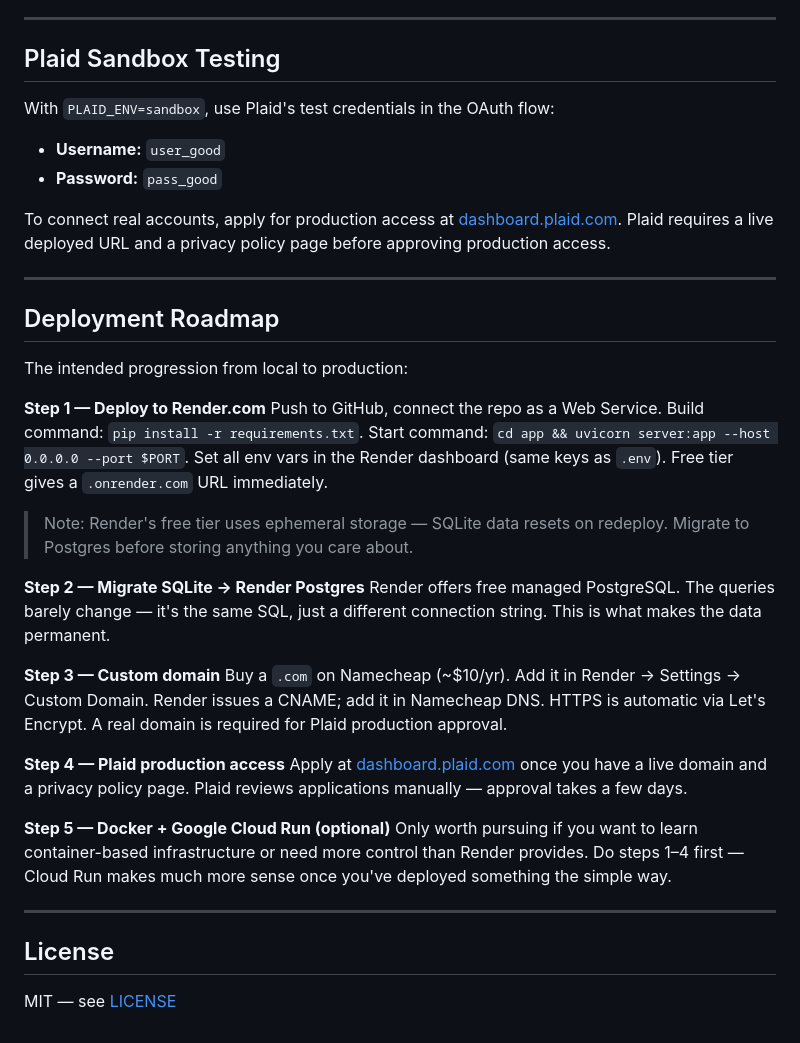
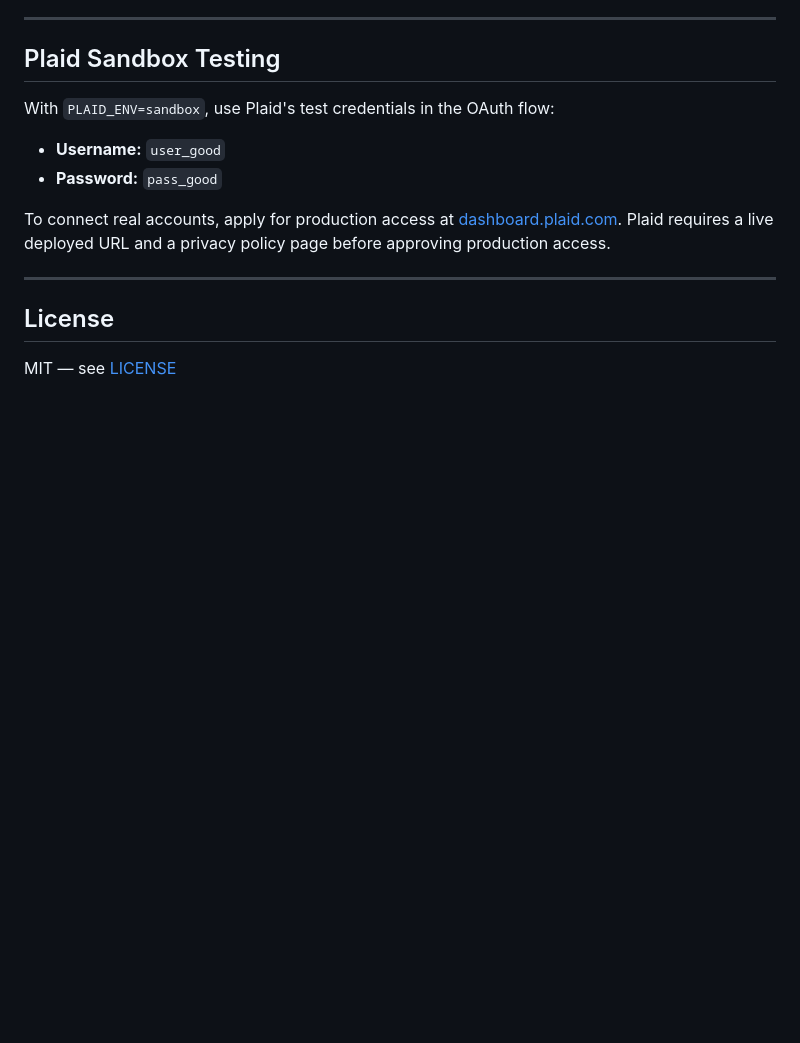
Before and after one commit to Stephen-Agyemang/FinTracker, a Markdown page: README.md, the part around one of its changes. GitHub-like rendering; blank space fills up the shorter version.

```diff
--- a/README.md
+++ b/README.md
@@ -151,29 +109,6 @@ To connect real accounts, apply for production access at [dashboard.plaid.com](h
 
 ---
 
-## Deployment Roadmap
-
-The intended progression from local to production:
-
-**Step 1 — Deploy to Render.com**
-Push to GitHub, connect the repo as a Web Service. Build command: `pip install -r requirements.txt`. Start command: `cd app && uvicorn server:app --host 0.0.0.0 --port $PORT`. Set all env vars in the Render dashboard (same keys as `.env`). Free tier gives a `.onrender.com` URL immediately.
-
-> Note: Render's free tier uses ephemeral storage — SQLite data resets on redeploy. Migrate to Postgres before storing anything you care about.
-
-**Step 2 — Migrate SQLite → Render Postgres**
-Render offers free managed PostgreSQL. The queries barely change — it's the same SQL, just a different connection string. This is what makes the data permanent.
-
-**Step 3 — Custom domain**
-Buy a `.com` on Namecheap (~$10/yr). Add it in Render → Settings → Custom Domain. Render issues a CNAME; add it in Namecheap DNS. HTTPS is automatic via Let's Encrypt. A real domain is required for Plaid production approval.
-
-**Step 4 — Plaid production access**
-Apply at [dashboard.plaid.com](https://dashboard.plaid.com) once you have a live domain and a privacy policy page. Plaid reviews applications manually — approval takes a few days.
-
-**Step 5 — Docker + Google Cloud Run (optional)**
-Only worth pursuing if you want to learn container-based infrastructure or need more control than Render provides. Do steps 1–4 first — Cloud Run makes much more sense once you've deployed something the simple way.
-
----
-
 ## License
 
 MIT — see [LICENSE](LICENSE)
```
Also changed, not shown: other parts of README.md (+1 -43 lines).
